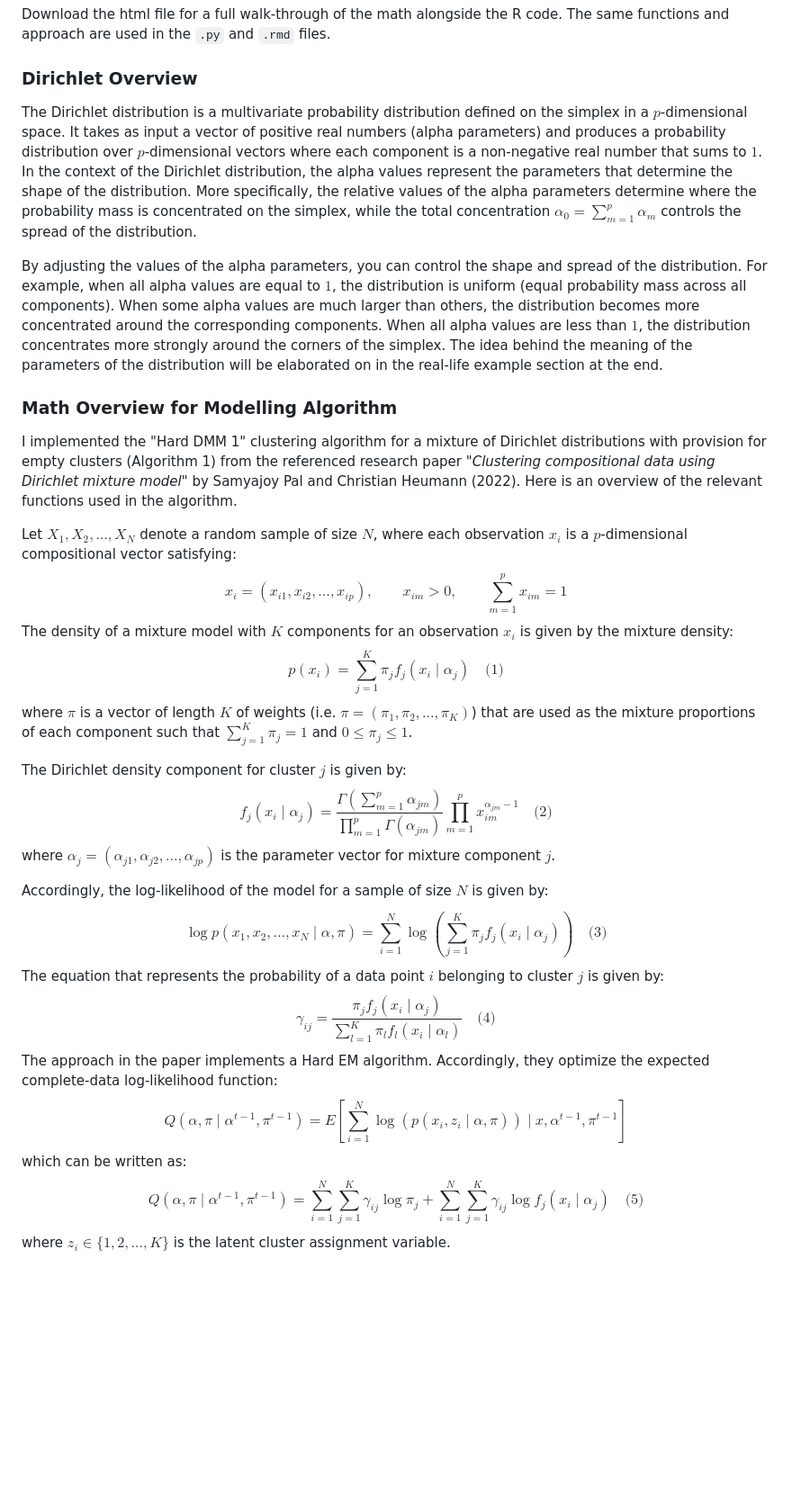
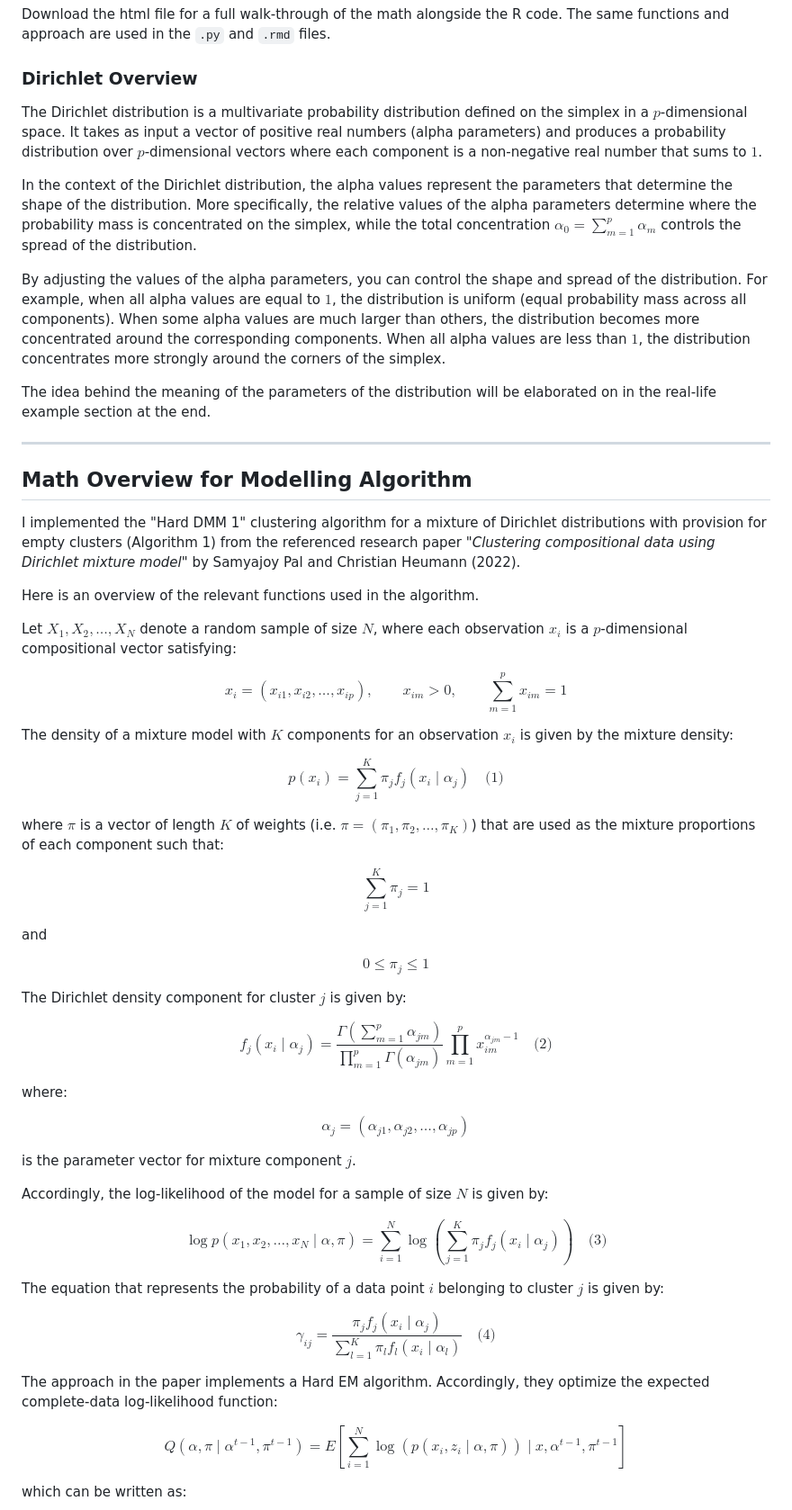
Before and after one commit to ibrahimxbashir/Dirichlet-Mixture-Modelling, a Markdown page: README.md, the part around one of its changes. Shown at 90% size. GitHub-like rendering; blank space fills up the shorter version.

```diff
--- a/README.md
+++ b/README.md
@@ -6,71 +6,60 @@ An implementation of the algorithm presented in the research paper: *"Clustering
 Download the html file for a full walk-through of the math alongside the R code. The same functions and approach are used in the `.py` and `.rmd` files.
 
 ### Dirichlet Overview
-The Dirichlet distribution is a multivariate probability distribution defined on the simplex in a $p$-dimensional space. It takes as input a vector of positive real numbers (alpha parameters) and produces a probability distribution over $p$-dimensional vectors where each component is a non-negative real number that sums to $1$. In the context of the Dirichlet distribution, the alpha values represent the parameters that determine the shape of the distribution. More specifically, the relative values of the alpha parameters determine where the probability mass is concentrated on the simplex, while the total concentration $\alpha_0 = \sum_{m=1}^{p}\alpha_m$ controls the spread of the distribution.
 
-By adjusting the values of the alpha parameters, you can control the shape and spread of the distribution. For example, when all alpha values are equal to $1$, the distribution is uniform (equal probability mass across all components). When some alpha values are much larger than others, the distribution becomes more concentrated around the corresponding components. When all alpha values are less than $1$, the distribution concentrates more strongly around the corners of the simplex. The idea behind the meaning of the parameters of the distribution will be elaborated on in the real-life example section at the end.
+The Dirichlet distribution is a multivariate probability distribution defined on the simplex in a $p$-dimensional space. It takes as input a vector of positive real numbers (alpha parameters) and produces a probability distribution over $p$-dimensional vectors where each component is a non-negative real number that sums to $1$.
 
+In the context of the Dirichlet distribution, the alpha values represent the parameters that determine the shape of the distribution. More specifically, the relative values of the alpha parameters determine where the probability mass is concentrated on the simplex, while the total concentration $\alpha_0 = \sum_{m=1}^{p}\alpha_m$ controls the spread of the distribution.
 
-### Math Overview for Modelling Algorithm
+By adjusting the values of the alpha parameters, you can control the shape and spread of the distribution. For example, when all alpha values are equal to $1$, the distribution is uniform (equal probability mass across all components). When some alpha values are much larger than others, the distribution becomes more concentrated around the corresponding components. When all alpha values are less than $1$, the distribution concentrates more strongly around the corners of the simplex.
 
-I implemented the "Hard DMM 1" clustering algorithm for a mixture of Dirichlet distributions with provision for empty clusters (Algorithm 1) from the referenced research paper *"Clustering compositional data using Dirichlet mixture model"* by Samyajoy Pal and Christian Heumann (2022). Here is an overview of the relevant functions used in the algorithm.
+The idea behind the meaning of the parameters of the distribution will be elaborated on in the real-life example section at the end.
+
+---
+
+## Math Overview for Modelling Algorithm
+
+I implemented the "Hard DMM 1" clustering algorithm for a mixture of Dirichlet distributions with provision for empty clusters (Algorithm 1) from the referenced research paper *"Clustering compositional data using Dirichlet mixture model"* by Samyajoy Pal and Christian Heumann (2022).
+
+Here is an overview of the relevant functions used in the algorithm.
 
 Let $X_1, X_2, \dots, X_N$ denote a random sample of size $N$, where each observation $x_i$ is a $p$-dimensional compositional vector satisfying:
+
 $$ x_i = (x_{i1}, x_{i2}, \dots, x_{ip}), \qquad x_{im} > 0, \qquad \sum_{m=1}^{p} x_{im} = 1 $$
+
 The density of a mixture model with $K$ components for an observation $x_i$ is given by the mixture density:
+
 $$ p(x_i) = \sum_{j=1}^{K} \pi_j f_j(x_i \mid \alpha_j) \quad \text{(1)} $$
-where $\pi$ is a vector of length $K$ of weights (i.e. $\pi = (\pi_1, \pi_2, \dots, \pi_K)$) that are used as the mixture proportions of each component such that $\sum_{j=1}^{K} \pi_j = 1$ and $0 \le \pi_j \le 1$.
+
+where $\pi$ is a vector of length $K$ of weights (i.e. $\pi = (\pi_1, \pi_2, \dots, \pi_K)$) that are used as the mixture proportions of each component such that:
+
+$$ \sum_{j=1}^{K} \pi_j = 1 $$
+
+and
+
+$$ 0 \le \pi_j \le 1 $$
 
 The Dirichlet density component for cluster $j$ is given by:
-$$ f_j(x_i \mid \alpha_j)
-=
-\frac{
-\Gamma\left(\sum_{m=1}^{p}\alpha_{jm}\right)
-}{
-\prod_{m=1}^{p}\Gamma(\alpha_{jm})
-}
-\prod_{m=1}^{p}
-x_{im}^{\alpha_{jm}-1}
-\quad \text{(2)} $$
-where $\alpha_j = (\alpha_{j1}, \alpha_{j2}, \dots, \alpha_{jp})$ is the parameter vector for mixture component $j$.
+
+$$ f_j(x_i \mid \alpha_j) = \frac{\Gamma\left(\sum_{m=1}^{p}\alpha_{jm}\right)}{\prod_{m=1}^{p}\Gamma(\alpha_{jm})} \prod_{m=1}^{p} x_{im}^{\alpha_{jm}-1} \quad \text{(2)} $$
+
+where:
+
+$$ \alpha_j = (\alpha_{j1}, \alpha_{j2}, \dots, \alpha_{jp}) $$
+
+is the parameter vector for mixture component $j$.
 
 Accordingly, the log-likelihood of the model for a sample of size $N$ is given by:
-$$ \log p(x_1, x_2, \dots, x_N \mid \alpha, \pi)
-=
-\sum_{i=1}^{N}
-\log
-\left(
-\sum_{j=1}^{K}
-\pi_j f_j(x_i \mid \alpha_j)
-\right)
-\quad \text{(3)} $$
+
+$$ \log p(x_1, x_2, \dots, x_N \mid \alpha, \pi) = \sum_{i=1}^{N} \log \left( \sum_{j=1}^{K} \pi_j f_j(x_i \mid \alpha_j) \right) \quad \text{(3)} $$
+
 The equation that represents the probability of a data point $i$ belonging to cluster $j$ is given by:
-$$ \gamma_{ij}
-=
-\frac{
-\pi_j f_j(x_i \mid \alpha_j)
-}{
-\sum_{l=1}^{K}
-\pi_l f_l(x_i \mid \alpha_l)
-}
-\quad \text{(4)} $$
+
+$$ \gamma_{ij} = \frac{\pi_j f_j(x_i \mid \alpha_j)}{\sum_{l=1}^{K} \pi_l f_l(x_i \mid \alpha_l)} \quad \text{(4)} $$
+
 The approach in the paper implements a Hard EM algorithm. Accordingly, they optimize the expected complete-data log-likelihood function:
-$$ Q(\alpha, \pi \mid \alpha^{t-1}, \pi^{t-1})
-=
-E\left[
-\sum_{i=1}^{N}
-\log(p(x_i,z_i \mid \alpha,\pi))
-\mid
-x,\alpha^{t-1},\pi^{t-1}
-\right] $$
+
+$$ Q(\alpha, \pi \mid \alpha^{t-1}, \pi^{t-1}) = E\left[\sum_{i=1}^{N} \log(p(x_i,z_i \mid \alpha,\pi)) \mid x,\alpha^{t-1},\pi^{t-1}\right] $$
+
 which can be written as:
-$$ Q(\alpha, \pi \mid \alpha^{t-1}, \pi^{t-1})
-=
-\sum_{i=1}^{N}\sum_{j=1}^{K}
-\gamma_{ij}\log\pi_j
-+
-\sum_{i=1}^{N}\sum_{j=1}^{K}
-\gamma_{ij}\log f_j(x_i \mid \alpha_j)
-\quad \text{(5)} $$
-where $z_i \in \{1,2,\dots,K\}$ is the latent cluster assignment variable.
 
```
Also changed, not shown: other parts of README.md (+67 -46 lines).
